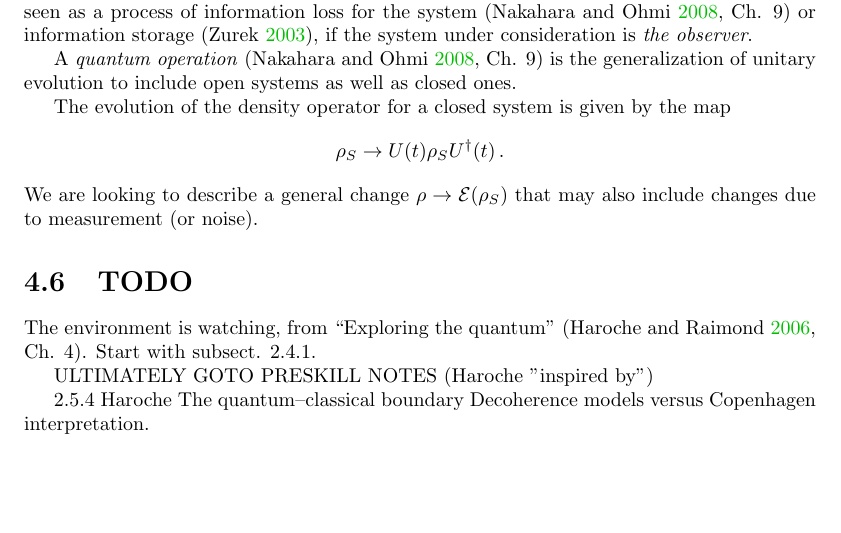
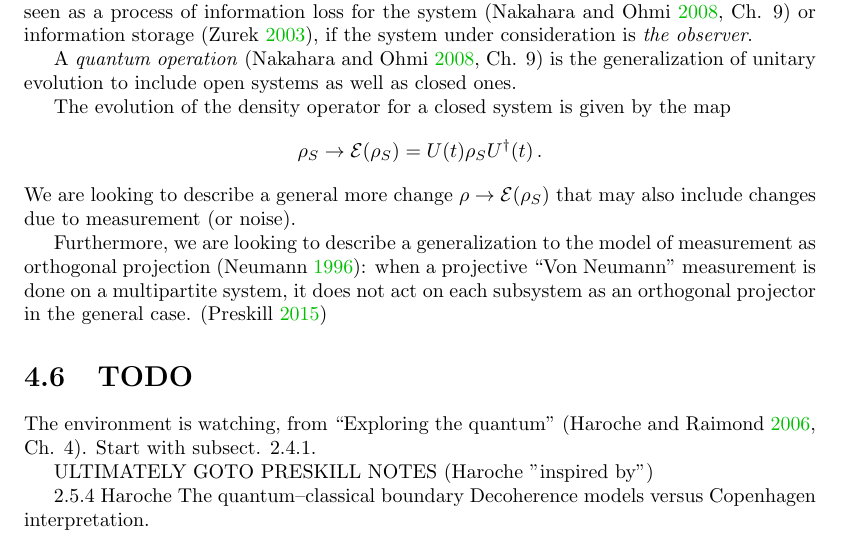
Before and after one commit to gderosa/timeq, a LaTeX thesis (main.tex, which reads tex/decohere/5_measurement.tex): part of page 19 of 42, cut so that both start at the same text, the shorter picture padded with empty space. Compiled offline with pdfLaTeX.

Commit message:
decohere: mention gen measurement

```diff
--- a/tex/decohere/5_measurement.tex
+++ b/tex/decohere/5_measurement.tex
@@ -13,8 +13,15 @@ of unitary evolution to include open systems as well as closed ones.
 
 The evolution of the density operator for a closed system is given by the map
 \[
-    \rho_{S} \rightarrow U(t)\rho_{S}U^{\dagger}(t) \, \text{.}
+    \rho_{S} \rightarrow \mathcal{E}(\rho_{S}) = U(t)\rho_{S}U^{\dagger}(t) \, \text{.}
 \]
-We are looking to describe a general change
+We are looking to describe a general more change
 $\rho \rightarrow \mathcal{E}(\rho_{S})$ that may also include
 changes due to measurement (or noise).
+
+Furthermore, we are looking to describe a generalization to
+the model of measurement as orthogonal projection
+\parencite{VonNeumann}: when a projective ``Von Neumann''
+measurement is done on a multipartite system, it does not act
+on each subsystem as an orthogonal projector in the general case.
+\parencite{PreskillNotes}
```
